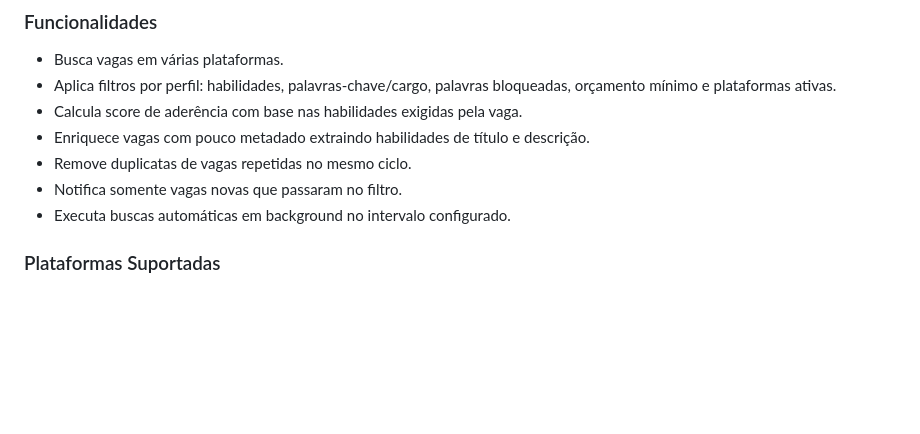
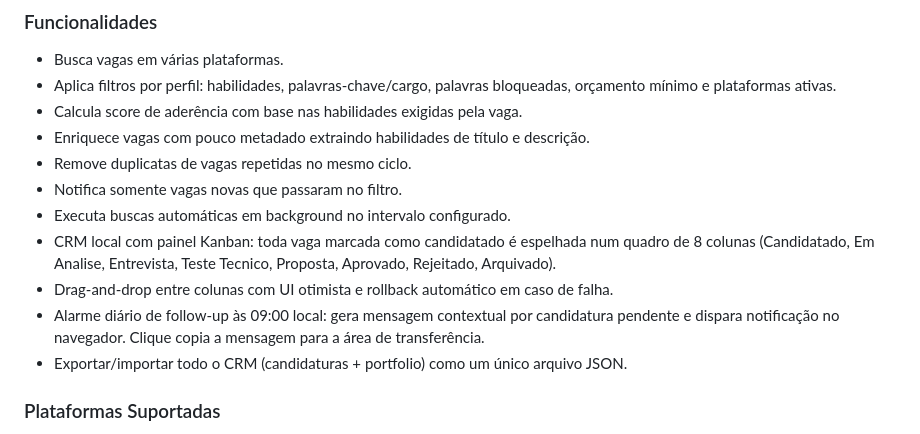
Before and after one commit to DykstraBruno/workaholic, a Markdown page: README.md, the part around one of its changes. GitHub-like rendering; blank space fills up the shorter version.

```diff
--- a/README.md
+++ b/README.md
@@ -219,6 +238,10 @@ MIT
 - Remove duplicatas de vagas repetidas no mesmo ciclo.
 - Notifica somente vagas novas que passaram no filtro.
 - Executa buscas automáticas em background no intervalo configurado.
+- CRM local com painel Kanban: toda vaga marcada como candidatado é espelhada num quadro de 8 colunas (Candidatado, Em Analise, Entrevista, Teste Tecnico, Proposta, Aprovado, Rejeitado, Arquivado).
+- Drag-and-drop entre colunas com UI otimista e rollback automático em caso de falha.
+- Alarme diário de follow-up às 09:00 local: gera mensagem contextual por candidatura pendente e dispara notificação no navegador. Clique copia a mensagem para a área de transferência.
+- Exportar/importar todo o CRM (candidaturas + portfolio) como um único arquivo JSON.
 
 ### Plataformas Suportadas
 
```
Also changed, not shown: other parts of README.md (+40 -6 lines).
